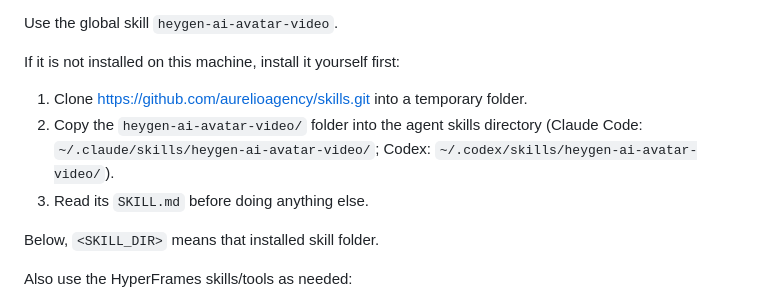
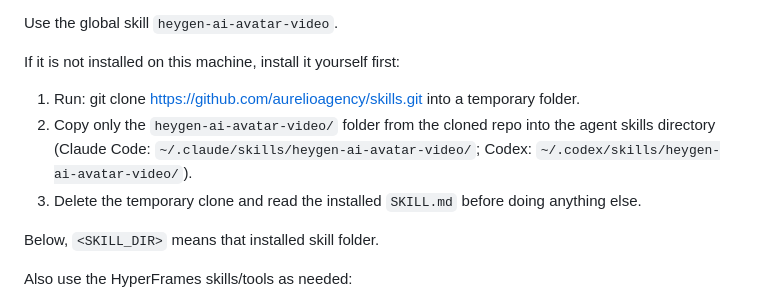
Before and after one commit to aurelioagency/skills, a Markdown page: heygen-ai-avatar-video/PROMPT-template.md, the part around the change. Drawn GitHub-style.

```diff
--- a/heygen-ai-avatar-video/PROMPT-template.md
+++ b/heygen-ai-avatar-video/PROMPT-template.md
@@ -1,11 +1,13 @@
 Use the global skill `heygen-ai-avatar-video`.
 
 If it is not installed on this machine, install it yourself first:
-1. Clone https://github.com/aurelioagency/skills.git into a temporary folder.
-2. Copy the `heygen-ai-avatar-video/` folder into the agent skills directory
+1. Run: git clone https://github.com/aurelioagency/skills.git into a temporary folder.
+2. Copy only the `heygen-ai-avatar-video/` folder from the cloned repo into the
+   agent skills directory
    (Claude Code: `~/.claude/skills/heygen-ai-avatar-video/`;
    Codex: `~/.codex/skills/heygen-ai-avatar-video/`).
-3. Read its `SKILL.md` before doing anything else.
+3. Delete the temporary clone and read the installed `SKILL.md` before doing
+   anything else.
 
 Below, `<SKILL_DIR>` means that installed skill folder.
 
```
Also changed, not shown: heygen-ai-avatar-video/README.md (+5 -3 lines), 1 other file.
